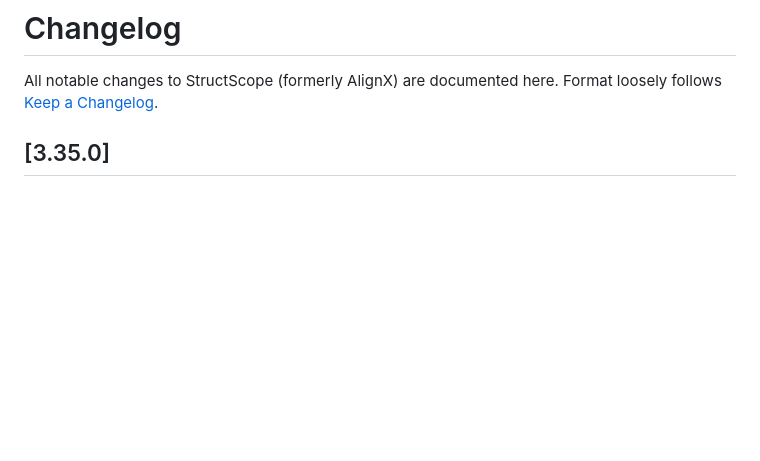
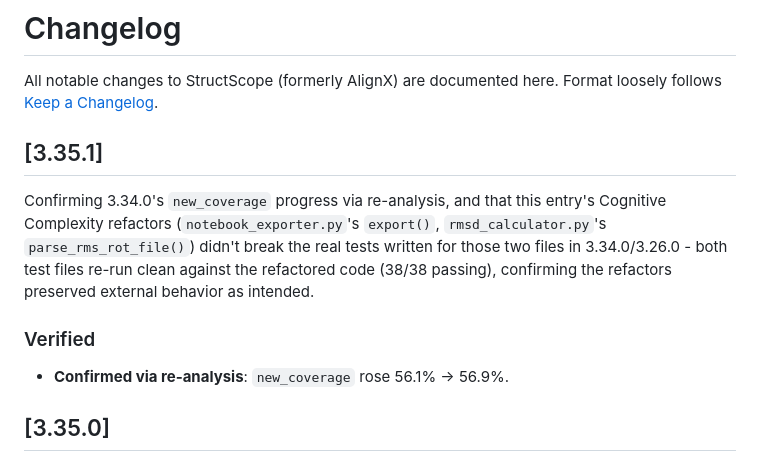
Before and after one commit to voidomin/AlignX, a Markdown page: CHANGELOG.md, the part around the change. GitHub-like rendering; blank space fills up the shorter version.

Commit message:
Confirm coverage progress and that concurrent refactors didn't break tests
Co-Authored-By: Claude Sonnet 5 <noreply@anthropic.com>

```diff
--- a/CHANGELOG.md
+++ b/CHANGELOG.md
@@ -1,6 +1,13 @@
 # Changelog
 
 All notable changes to StructScope (formerly AlignX) are documented here. Format loosely follows [Keep a Changelog](https://keepachangelog.com/).
+
+## [3.35.1]
+
+Confirming 3.34.0's `new_coverage` progress via re-analysis, and that this entry's Cognitive Complexity refactors (`notebook_exporter.py`'s `export()`, `rmsd_calculator.py`'s `parse_rms_rot_file()`) didn't break the real tests written for those two files in 3.34.0/3.26.0 - both test files re-run clean against the refactored code (38/38 passing), confirming the refactors preserved external behavior as intended.
+
+### Verified
+- **Confirmed via re-analysis**: `new_coverage` rose 56.1% → 56.9%.
 
 ## [3.35.0]
 
```
